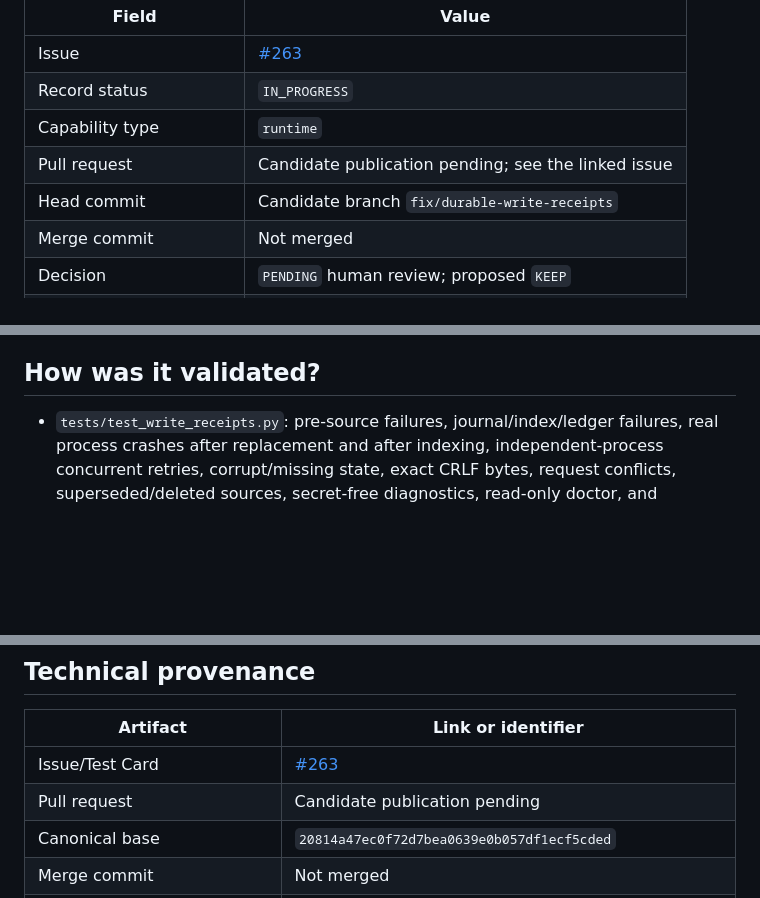
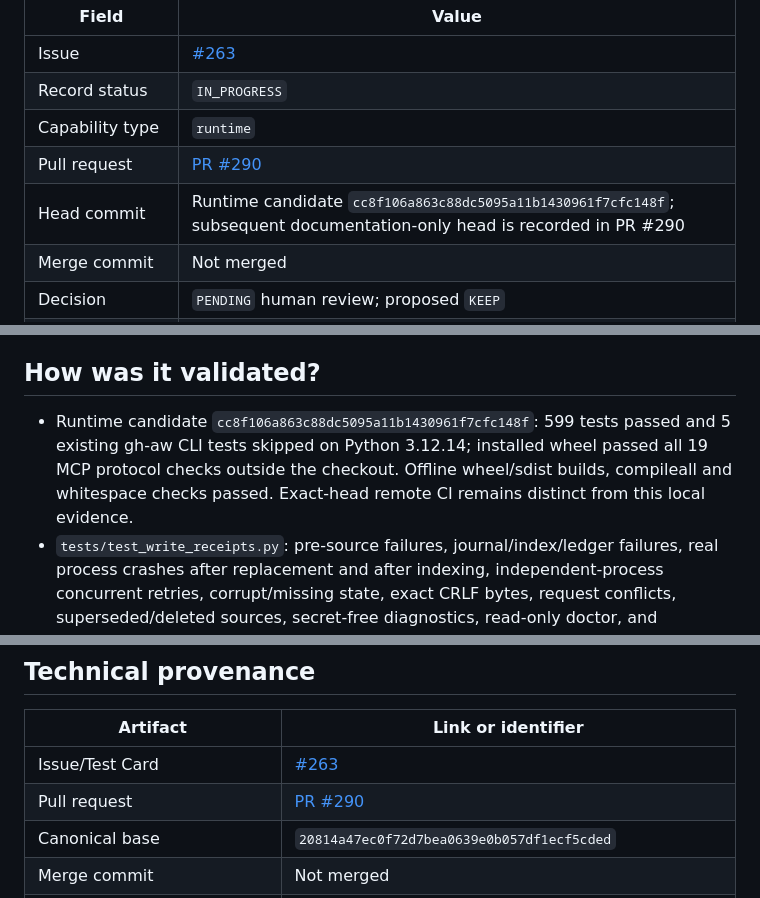
Before and after one commit to LuigiFerronatto/TESSERA, a Markdown page: docs/test-cards/263-durable-write-receipts.md, 3 parts joined by grey strips. GitHub-like rendering; blank space fills up the shorter version.

Commit message:
docs: link receipt candidate and record verified local gates

```diff
--- a/docs/test-cards/263-durable-write-receipts.md
+++ b/docs/test-cards/263-durable-write-receipts.md
@@ -5,8 +5,8 @@
 | Issue | [#263](https://github.com/LuigiFerronatto/TESSERA/issues/263) |
 | Record status | `IN_PROGRESS` |
 | Capability type | `runtime` |
-| Pull request | Candidate publication pending; see the linked issue |
-| Head commit | Candidate branch `fix/durable-write-receipts` |
+| Pull request | [PR #290](https://github.com/LuigiFerronatto/TESSERA/pull/290) |
+| Head commit | Runtime candidate `cc8f106a863c88dc5095a11b1430961f7cfc148f`; subsequent documentation-only head is recorded in PR #290 |
 | Merge commit | Not merged |
 | Decision | `PENDING` human review; proposed `KEEP` |
 | Benchmark applicability | `SMOKE_ONLY` |
@@ -53,6 +53,11 @@ the exact canonical bytes and revision fingerprint stay unchanged.
 
 ## How was it validated?
 
+- Runtime candidate `cc8f106a863c88dc5095a11b1430961f7cfc148f`: 599 tests
+  passed and 5 existing gh-aw CLI tests skipped on Python 3.12.14; installed
+  wheel passed all 19 MCP protocol checks outside the checkout. Offline
+  wheel/sdist builds, compileall and whitespace checks passed. Exact-head
+  remote CI remains distinct from this local evidence.
 - `tests/test_write_receipts.py`: pre-source failures, journal/index/ledger
   failures, real process crashes after replacement and after indexing,
   independent-process concurrent retries, corrupt/missing state, exact CRLF
@@ -96,7 +101,7 @@ unmerged incremental-index hardening PR #282.
 | Artifact | Link or identifier |
 |---|---|
 | Issue/Test Card | [#263](https://github.com/LuigiFerronatto/TESSERA/issues/263) |
-| Pull request | Candidate publication pending |
+| Pull request | [PR #290](https://github.com/LuigiFerronatto/TESSERA/pull/290) |
 | Canonical base | `20814a47ec0f72d7bea0639e0b057df1ecf5cded` |
 | Merge commit | Not merged |
 | Evidence/Learnings/Decision | Failure-injection tests and smoke above; proposed KEEP, human decision pending |
```
Also changed, not shown: docs/ROADMAP.md (+1 -1 lines), docs/test-cards/README.md (+1 -1 lines).
